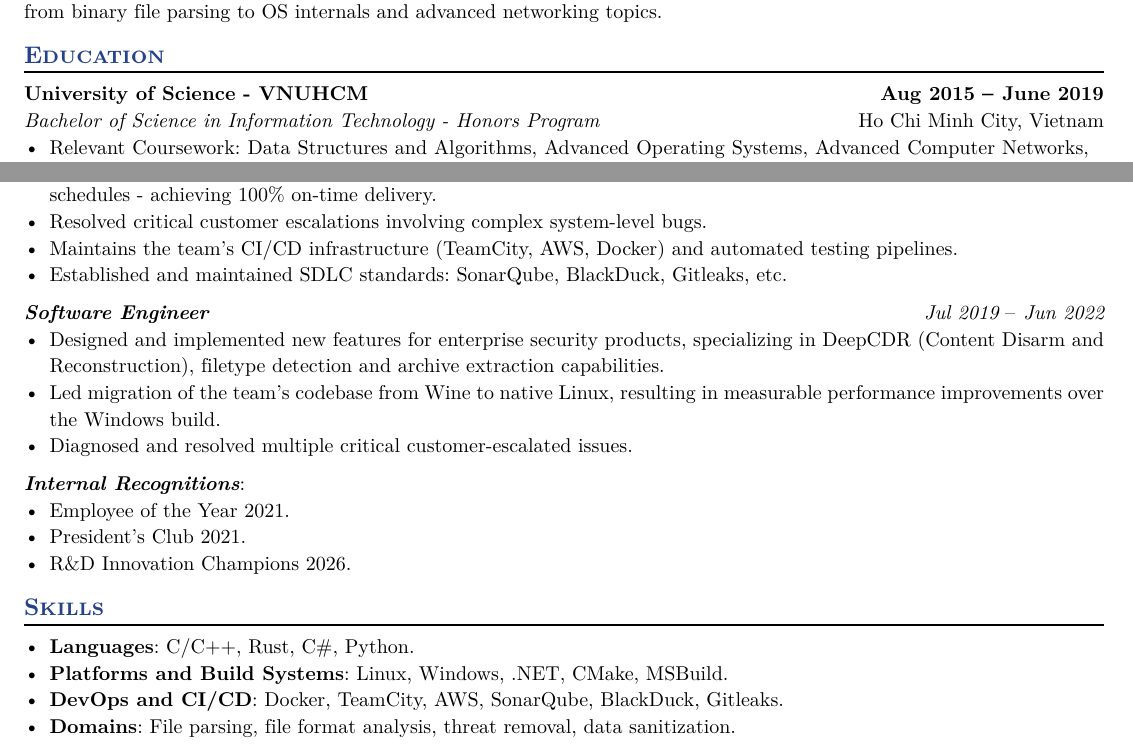
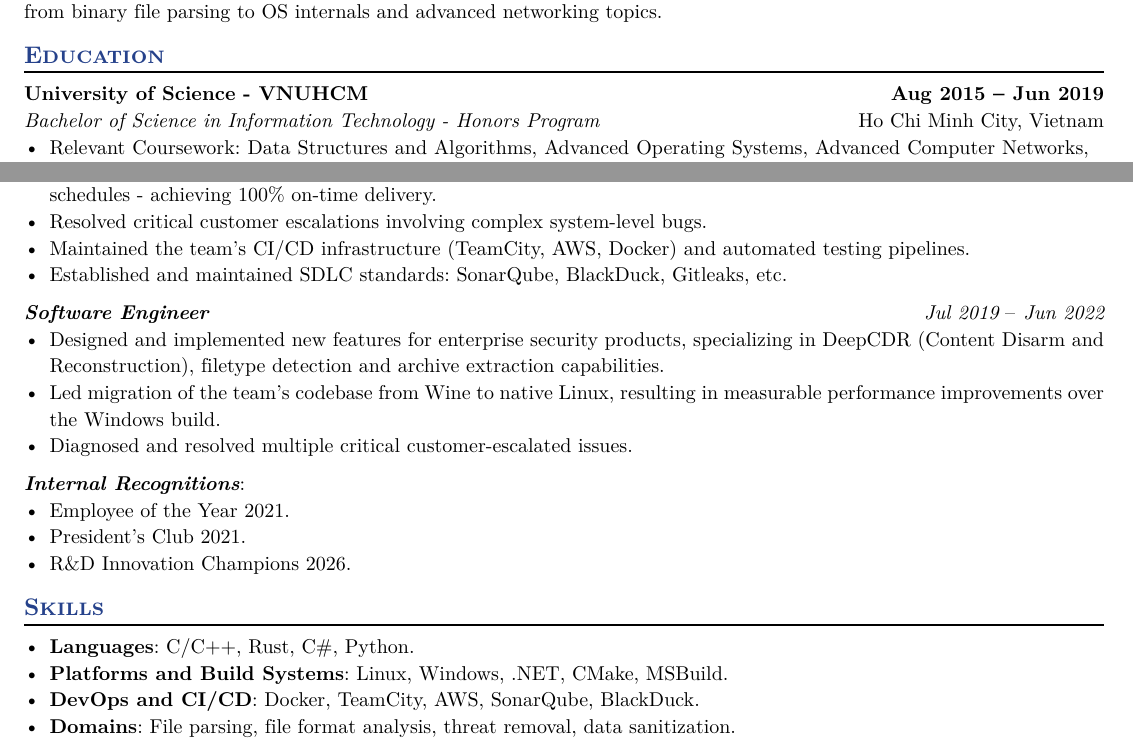
Before and after one commit to hatanlinh/resume, a Typst document (hatanlinh.typ): two parts of the page, joined at a grey line, cut so that both start at the same text. The pictures show the PDF file hatanlinh.pdf that the author committed with the source.

Commit message:
resume: fix misc

```diff
--- a/hatanlinh.typ
+++ b/hatanlinh.typ
@@ -50,7 +50,7 @@ Software Engineering Manager with \~7 years of experience in cybersecurity produ
 #edu(
   institution: "University of Science - VNUHCM",
   location: "Ho Chi Minh City, Vietnam",
-  dates: dates-helper(start-date: "Aug 2015", end-date: "June 2019"),
+  dates: dates-helper(start-date: "Aug 2015", end-date: "Jun 2019"),
   degree: "Bachelor of Science in Information Technology - Honors Program",
 )
 - Relevant Coursework: Data Structures and Algorithms, Advanced Operating Systems, Advanced Computer Networks, Distributed Systems.
@@ -86,7 +86,7 @@ Software Engineering Manager with \~7 years of experience in cybersecurity produ
 - Led a sub-team of 4 engineers focusing on Archive-related threat prevention technology.
 - Collaborated directly with clients and stakeholders to gather requirements, design solutions, and plan development schedules - achieving 100% on-time delivery.
 - Resolved critical customer escalations involving complex system-level bugs.
-- Maintains the team's CI/CD infrastructure (TeamCity, AWS, Docker) and automated testing pipelines.
+- Maintained the team's CI/CD infrastructure (TeamCity, AWS, Docker) and automated testing pipelines.
 - Established and maintained SDLC standards: SonarQube, BlackDuck, Gitleaks, etc.
 #work_position(
   title: "Software Engineer",
@@ -235,5 +235,5 @@ Software Engineering Manager with \~7 years of experience in cybersecurity produ
 == Skills
 - *Languages*: C/C++, Rust, C\#, Python.
 - *Platforms and Build Systems*: Linux, Windows, .NET, CMake, MSBuild.
-- *DevOps and CI/CD*: Docker, TeamCity, AWS, SonarQube, BlackDuck, Gitleaks.
+- *DevOps and CI/CD*: Docker, TeamCity, AWS, SonarQube, BlackDuck.
 - *Domains*: File parsing, file format analysis, threat removal, data sanitization.
```
Also changed, not shown: hatanlinh.pdf.
